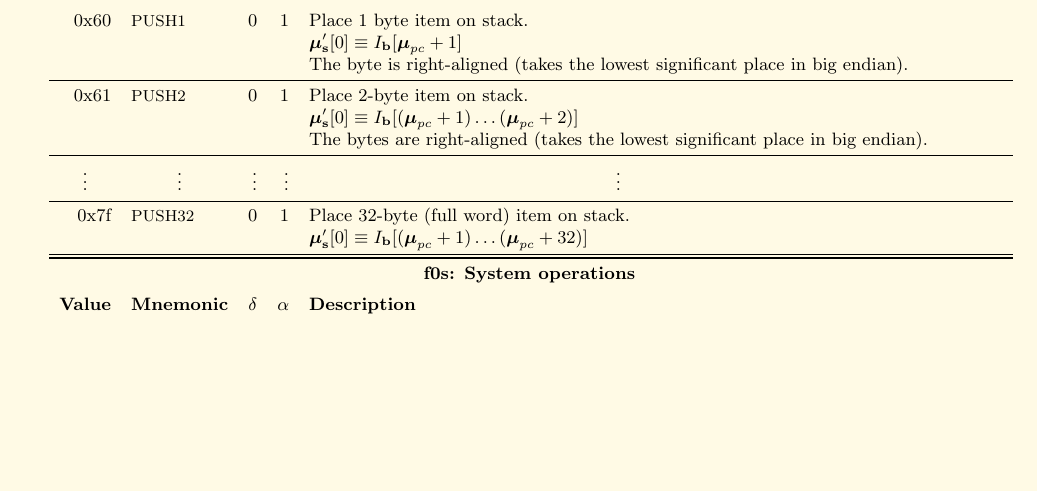
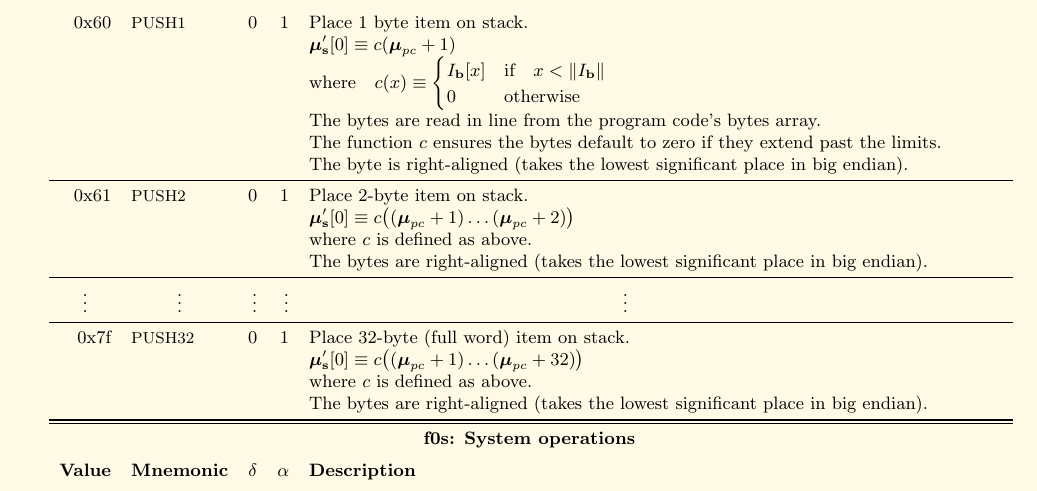
Before and after one commit to ethereum/yellowpaper, a LaTeX paper (Paper.tex): part of page 21 of 22, cut so that both start at the same text, the shorter picture padded with empty space. Compiled offline with pdfLaTeX.

Commit message:
Bytes past the end in a PUSH are 0.

```diff
--- a/Paper.tex
+++ b/Paper.tex
@@ -1520,17 +1520,23 @@ G_{sstore} & \text{otherwise}
 \multicolumn{5}{c}{\textbf{60s \& 70s: Push Operations}} \vspace{5pt} \\
 \textbf{Value} & \textbf{Mnemonic} & $\delta$ & $\alpha$ & \textbf{Description} \vspace{5pt} \\
 0x60 & {\small PUSH1} & 0 & 1 & Place 1 byte item on stack. \\
-&&&& $\boldsymbol{\mu}'_\mathbf{s}[0] \equiv I_\mathbf{b}[\boldsymbol{\mu}_{pc} + 1]$ \\
+&&&& $\boldsymbol{\mu}'_\mathbf{s}[0] \equiv c(\boldsymbol{\mu}_{pc} + 1)$ \\
+&&&& $\text{where} \quad c(x) \equiv \begin{cases} I_\mathbf{b}[x] & \text{if} \quad x < \lVert I_\mathbf{b} \rVert \\ 0 & \text{otherwise} \end{cases}$ \\
+&&&& The bytes are read in line from the program code's bytes array. \\
+&&&& The function $c$ ensures the bytes default to zero if they extend past the limits.\\
 &&&& The byte is right-aligned (takes the lowest significant place in big endian). \\
 \midrule
 0x61 & {\small PUSH2} & 0 & 1 & Place 2-byte item on stack. \\
-&&&& $\boldsymbol{\mu}'_\mathbf{s}[0] \equiv I_\mathbf{b}[(\boldsymbol{\mu}_{pc} + 1) \dots (\boldsymbol{\mu}_{pc} + 2) ]$ \\
+&&&& $\boldsymbol{\mu}'_\mathbf{s}[0] \equiv c\big( (\boldsymbol{\mu}_{pc} + 1) \dots (\boldsymbol{\mu}_{pc} + 2) \big)$ \\
+&&&& where $c$ is defined as above. \\
 &&&& The bytes are right-aligned (takes the lowest significant place in big endian). \\
 \midrule
 \multicolumn{1}{c}{\vdots} & \multicolumn{1}{c}{\vdots} & \vdots & \vdots & \multicolumn{1}{c}{\vdots} \\
 \midrule
 0x7f & {\small PUSH32} & 0 & 1 & Place 32-byte (full word) item on stack. \\
-&&&& $\boldsymbol{\mu}'_\mathbf{s}[0] \equiv I_\mathbf{b}[(\boldsymbol{\mu}_{pc} + 1) \dots (\boldsymbol{\mu}_{pc} + 32) ]$ \\
+&&&& $\boldsymbol{\mu}'_\mathbf{s}[0] \equiv c\big((\boldsymbol{\mu}_{pc} + 1) \dots (\boldsymbol{\mu}_{pc} + 32) \big)$ \\
+&&&& where $c$ is defined as above. \\
+&&&& The bytes are right-aligned (takes the lowest significant place in big endian). \\
 \bottomrule
 \end{tabular*}
 
```
